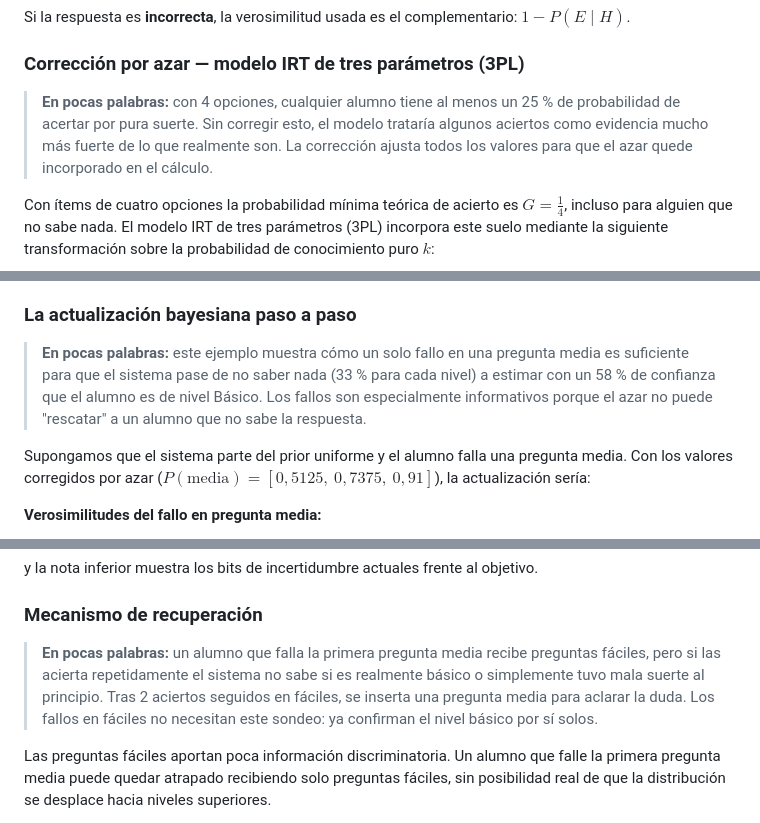
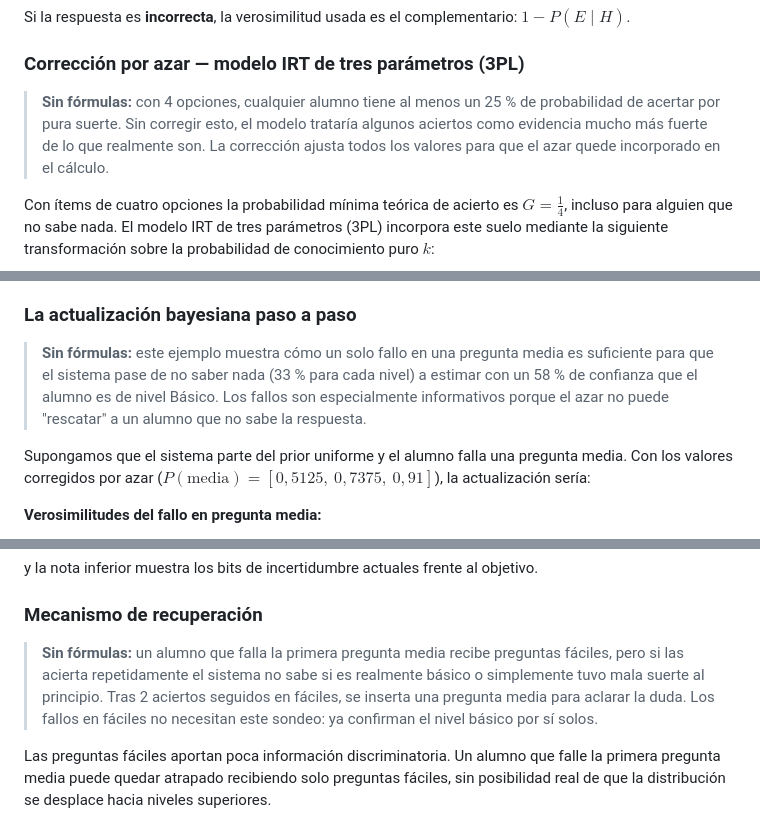
Before and after one commit to jjdeharo/bayes-test, a Markdown page: README.md, 3 parts joined by grey strips. Drawn GitHub-style.

```diff
--- a/README.md
+++ b/README.md
@@ -65,7 +65,7 @@ Si la respuesta es **incorrecta**, la verosimilitud usada es el complementario:
 
 ### Corrección por azar — modelo IRT de tres parámetros (3PL)
 
-> **En pocas palabras:** con 4 opciones, cualquier alumno tiene al menos un 25 % de probabilidad de acertar por pura suerte. Sin corregir esto, el modelo trataría algunos aciertos como evidencia mucho más fuerte de lo que realmente son. La corrección ajusta todos los valores para que el azar quede incorporado en el cálculo.
+> **Sin fórmulas:** con 4 opciones, cualquier alumno tiene al menos un 25 % de probabilidad de acertar por pura suerte. Sin corregir esto, el modelo trataría algunos aciertos como evidencia mucho más fuerte de lo que realmente son. La corrección ajusta todos los valores para que el azar quede incorporado en el cálculo.
 
 Con ítems de cuatro opciones la probabilidad mínima teórica de acierto es $G = \tfrac{1}{4}$, incluso para alguien que no sabe nada. El modelo IRT de tres parámetros (3PL) incorpora este suelo mediante la siguiente transformación sobre la probabilidad de conocimiento puro $k$:
 
@@ -85,7 +85,7 @@ La corrección tiene además una consecuencia importante sobre la asimetría inf
 
 ### La actualización bayesiana paso a paso
 
-> **En pocas palabras:** este ejemplo muestra cómo un solo fallo en una pregunta media es suficiente para que el sistema pase de no saber nada (33 % para cada nivel) a estimar con un 58 % de confianza que el alumno es de nivel Básico. Los fallos son especialmente informativos porque el azar no puede "rescatar" a un alumno que no sabe la respuesta.
+> **Sin fórmulas:** este ejemplo muestra cómo un solo fallo en una pregunta media es suficiente para que el sistema pase de no saber nada (33 % para cada nivel) a estimar con un 58 % de confianza que el alumno es de nivel Básico. Los fallos son especialmente informativos porque el azar no puede "rescatar" a un alumno que no sabe la respuesta.
 
 Supongamos que el sistema parte del prior uniforme y el alumno falla una pregunta media. Con los valores corregidos por azar ($P(\text{media}) = [0{,}5125,\ 0{,}7375,\ 0{,}91]$), la actualización sería:
 
@@ -170,7 +170,7 @@ y la nota inferior muestra los bits de incertidumbre actuales frente al objetivo
 
 ### Mecanismo de recuperación
 
-> **En pocas palabras:** un alumno que falla la primera pregunta media recibe preguntas fáciles, pero si las acierta repetidamente el sistema no sabe si es realmente básico o simplemente tuvo mala suerte al principio. Tras 2 aciertos seguidos en fáciles, se inserta una pregunta media para aclarar la duda. Los fallos en fáciles no necesitan este sondeo: ya confirman el nivel básico por sí solos.
+> **Sin fórmulas:** un alumno que falla la primera pregunta media recibe preguntas fáciles, pero si las acierta repetidamente el sistema no sabe si es realmente básico o simplemente tuvo mala suerte al principio. Tras 2 aciertos seguidos en fáciles, se inserta una pregunta media para aclarar la duda. Los fallos en fáciles no necesitan este sondeo: ya confirman el nivel básico por sí solos.
 
 Las preguntas fáciles aportan poca información discriminatoria. Un alumno que falle la primera pregunta media puede quedar atrapado recibiendo solo preguntas fáciles, sin posibilidad real de que la distribución se desplace hacia niveles superiores.
 
```
Also changed, not shown: other parts of README.md (+6 -6 lines).
